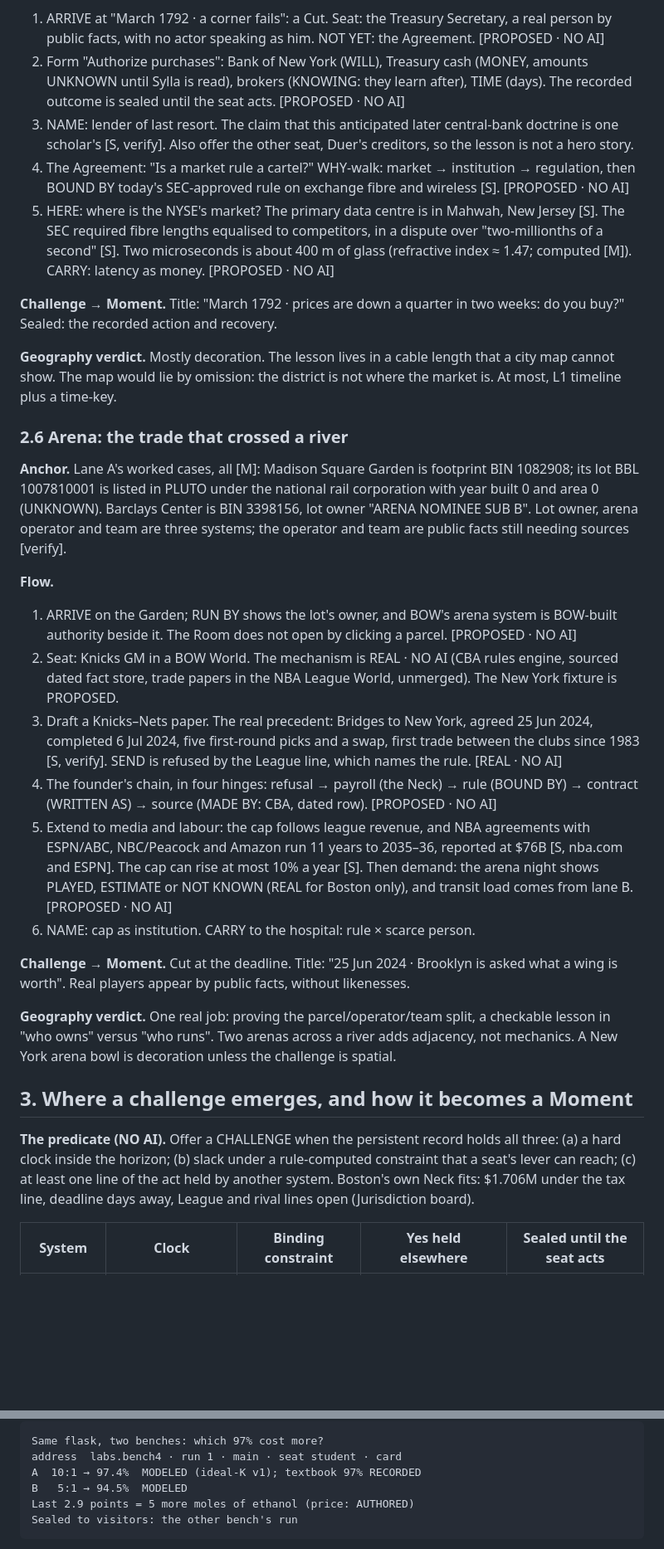
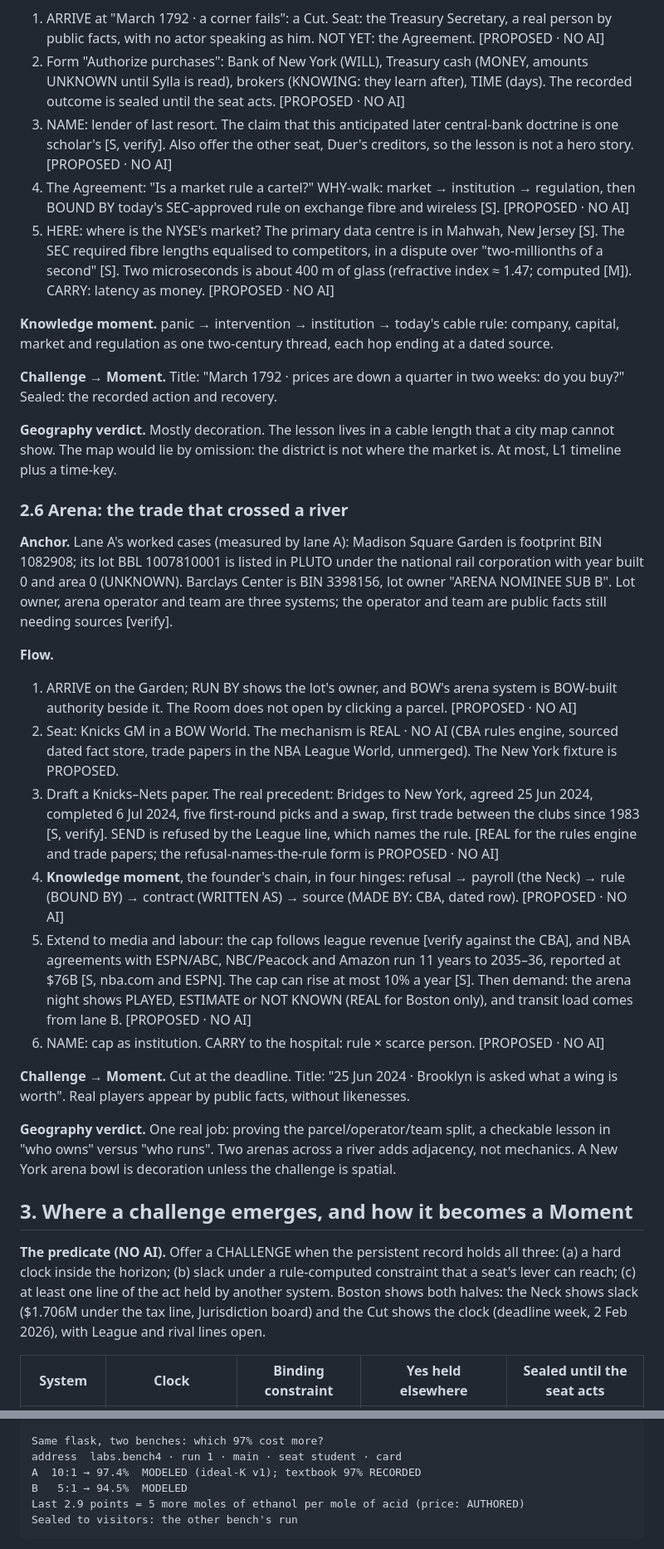
Before and after one commit to braydenokley13-ux/bow-design-frontier, a Markdown page: browser-frontier/research/NYC_C_KNOWLEDGE_CITY.md, 2 parts joined by grey strips. Shown at 83% size. GitHub-like rendering; blank space fills up the shorter version.

Commit message:
NYC lane C: the knowledge city
Co-Authored-By: Claude Opus 5.5 <noreply@anthropic.com>
Claude-Session: https://claude.ai/code/session_017NpbJWbNABBGJHEwC5w9oL

````diff
--- a/browser-frontier/research/NYC_C_KNOWLEDGE_CITY.md
+++ b/browser-frontier/research/NYC_C_KNOWLEDGE_CITY.md
@@ -116,9 +120,11 @@ At 1:1 the answer is exact: x²/(1−x)² = 4 gives x = 2/3. The model sits 1.7
 **Flow.**
 1. ARRIVE at "March 1792 · a corner fails": a Cut. Seat: the Treasury Secretary, a real person by public facts, with no actor speaking as him. NOT YET: the Agreement. [PROPOSED · NO AI]
 2. Form "Authorize purchases": Bank of New York (WILL), Treasury cash (MONEY, amounts UNKNOWN until Sylla is read), brokers (KNOWING: they learn after), TIME (days). The recorded outcome is sealed until the seat acts. [PROPOSED · NO AI]
-3. NAME: lender of last resort. The claim that this anticipated later central-bank doctrine is one scholar's [S, verify]. Also offer the other seat, Duer's creditors, so the lesson is not a hero story.
+3. NAME: lender of last resort. The claim that this anticipated later central-bank doctrine is one scholar's [S, verify]. Also offer the other seat, Duer's creditors, so the lesson is not a hero story. [PROPOSED · NO AI]
 4. The Agreement: "Is a market rule a cartel?" WHY-walk: market → institution → regulation, then BOUND BY today's SEC-approved rule on exchange fibre and wireless [S]. [PROPOSED · NO AI]
 5. HERE: where is the NYSE's market? The primary data centre is in Mahwah, New Jersey [S]. The SEC required fibre lengths equalised to competitors, in a dispute over "two-millionths of a second" [S]. Two microseconds is about 400 m of glass (refractive index ≈ 1.47; computed [M]). CARRY: latency as money. [PROPOSED · NO AI]
+
+**Knowledge moment.** panic → intervention → institution → today's cable rule: company, capital, market and regulation as one two-century thread, each hop ending at a dated source.
 
 **Challenge → Moment.** Title: "March 1792 · prices are down a quarter in two weeks: do you buy?" Sealed: the recorded action and recovery.
 
@@ -126,15 +132,15 @@ At 1:1 the answer is exact: x²/(1−x)² = 4 gives x = 2/3. The model sits 1.7
 
 ### 2.6 Arena: the trade that crossed a river
 
-**Anchor.** Lane A's worked cases, all [M]: Madison Square Garden is footprint BIN 1082908; its lot BBL 1007810001 is listed in PLUTO under the national rail corporation with year built 0 and area 0 (UNKNOWN). Barclays Center is BIN 3398156, lot owner "ARENA NOMINEE SUB B". Lot owner, arena operator and team are three systems; the operator and team are public facts still needing sources [verify].
+**Anchor.** Lane A's worked cases (measured by lane A): Madison Square Garden is footprint BIN 1082908; its lot BBL 1007810001 is listed in PLUTO under the national rail corporation with year built 0 and area 0 (UNKNOWN). Barclays Center is BIN 3398156, lot owner "ARENA NOMINEE SUB B". Lot owner, arena operator and team are three systems; the operator and team are public facts still needing sources [verify].
 
 **Flow.**
 1. ARRIVE on the Garden; RUN BY shows the lot's owner, and BOW's arena system is BOW-built authority beside it. The Room does not open by clicking a parcel. [PROPOSED · NO AI]
 2. Seat: Knicks GM in a BOW World. The mechanism is REAL · NO AI (CBA rules engine, sourced dated fact store, trade papers in the NBA League World, unmerged). The New York fixture is PROPOSED.
-3. Draft a Knicks–Nets paper. The real precedent: Bridges to New York, agreed 25 Jun 2024, completed 6 Jul 2024, five first-round picks and a swap, first trade between the clubs since 1983 [S, verify]. SEND is refused by the League line, which names the rule. [REAL · NO AI]
-4. The founder's chain, in four hinges: refusal → payroll (the Neck) → rule (BOUND BY) → contract (WRITTEN AS) → source (MADE BY: CBA, dated row). [PROPOSED · NO AI]
-5. Extend to media and labour: the cap follows league revenue, and NBA agreements with ESPN/ABC, NBC/Peacock and Amazon run 11 years to 2035–36, reported at $76B [S, nba.com and ESPN]. The cap can rise at most 10% a year [S]. Then demand: the arena night shows PLAYED, ESTIMATE or NOT KNOWN (REAL for Boston only), and transit load comes from lane B. [PROPOSED · NO AI]
-6. NAME: cap as institution. CARRY to the hospital: rule × scarce person.
+3. Draft a Knicks–Nets paper. The real precedent: Bridges to New York, agreed 25 Jun 2024, completed 6 Jul 2024, five first-round picks and a swap, first trade between the clubs since 1983 [S, verify]. SEND is refused by the League line, which names the rule. [REAL for the rules engine and trade papers; the refusal-names-the-rule form is PROPOSED · NO AI]
+4. **Knowledge moment**, the founder's chain, in four hinges: refusal → payroll (the Neck) → rule (BOUND BY) → contract (WRITTEN AS) → source (MADE BY: CBA, dated row). [PROPOSED · NO AI]
+5. Extend to media and labour: the cap follows league revenue [verify against the CBA], and NBA agreements with ESPN/ABC, NBC/Peacock and Amazon run 11 years to 2035–36, reported at $76B [S, nba.com and ESPN]. The cap can rise at most 10% a year [S]. Then demand: the arena night shows PLAYED, ESTIMATE or NOT KNOWN (REAL for Boston only), and transit load comes from lane B. [PROPOSED · NO AI]
+6. NAME: cap as institution. CARRY to the hospital: rule × scarce person. [PROPOSED · NO AI]
 
 **Challenge → Moment.** Cut at the deadline. Title: "25 Jun 2024 · Brooklyn is asked what a wing is worth". Real players appear by public facts, without likenesses.
 
@@ -142,7 +148,7 @@ At 1:1 the answer is exact: x²/(1−x)² = 4 gives x = 2/3. The model sits 1.7
 
 ## 3. Where a challenge emerges, and how it becomes a Moment
 
-**The predicate (NO AI).** Offer a CHALLENGE when the persistent record holds all three: (a) a hard clock inside the horizon; (b) slack under a rule-computed constraint that a seat's lever can reach; (c) at least one line of the act held by another system. Boston's own Neck fits: $1.706M under the tax line, deadline days away, League and rival lines open (Jurisdiction board).
+**The predicate (NO AI).** Offer a CHALLENGE when the persistent record holds all three: (a) a hard clock inside the horizon; (b) slack under a rule-computed constraint that a seat's lever can reach; (c) at least one line of the act held by another system. Boston shows both halves: the Neck shows slack ($1.706M under the tax line, Jurisdiction board) and the Cut shows the clock (deadline week, 2 Feb 2026), with League and rival lines open.
 
 | System | Clock | Binding constraint | Yes held elsewhere | Sealed until the seat acts |
 |---|---|---|---|---|
@@ -160,7 +166,7 @@ Same flask, two benches: which 97% cost more?
 address  labs.bench4 · run 1 · main · seat student · card
 A  10:1 → 97.4%  MODELED (ideal-K v1); textbook 97% RECORDED
 B   5:1 → 94.5%  MODELED
-Last 2.9 points = 5 more moles of ethanol (price: AUTHORED)
+Last 2.9 points = 5 more moles of ethanol per mole of acid (price: AUTHORED)
 Sealed to visitors: the other bench's run
 ```
 
````
Also changed, not shown: other parts of browser-frontier/research/NYC_C_KNOWLEDGE_CITY.md (+9 -5 lines).
